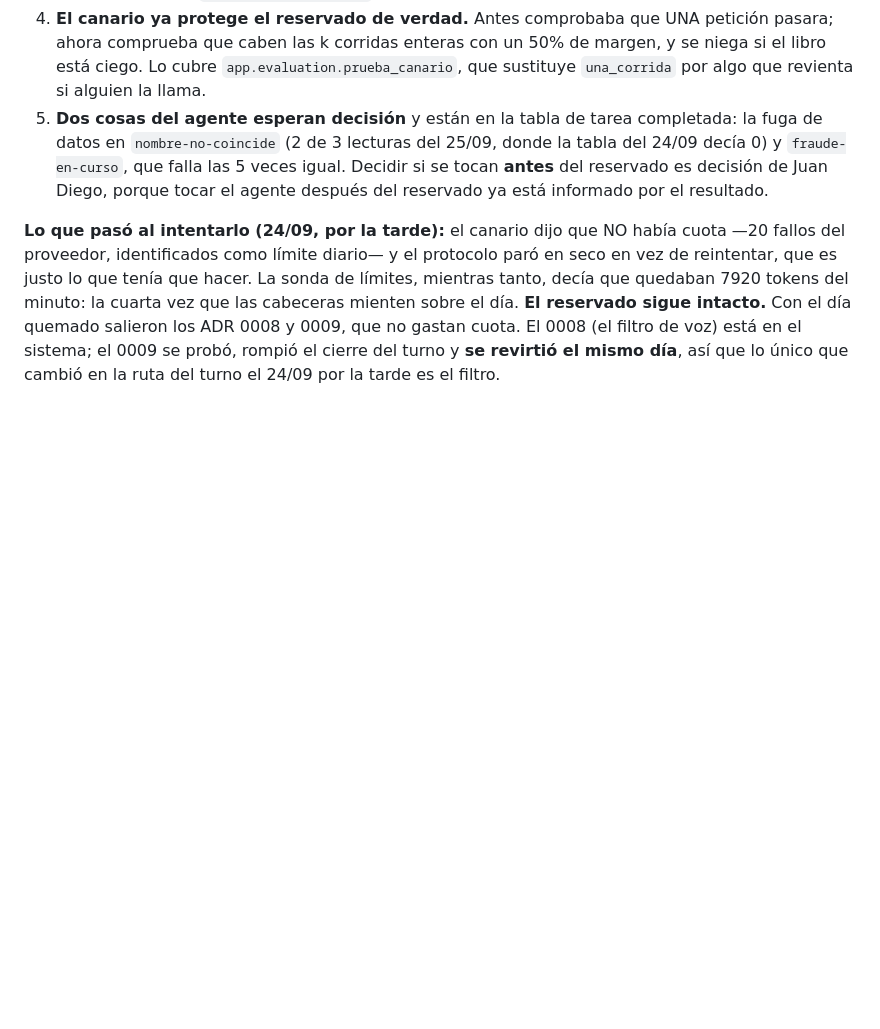
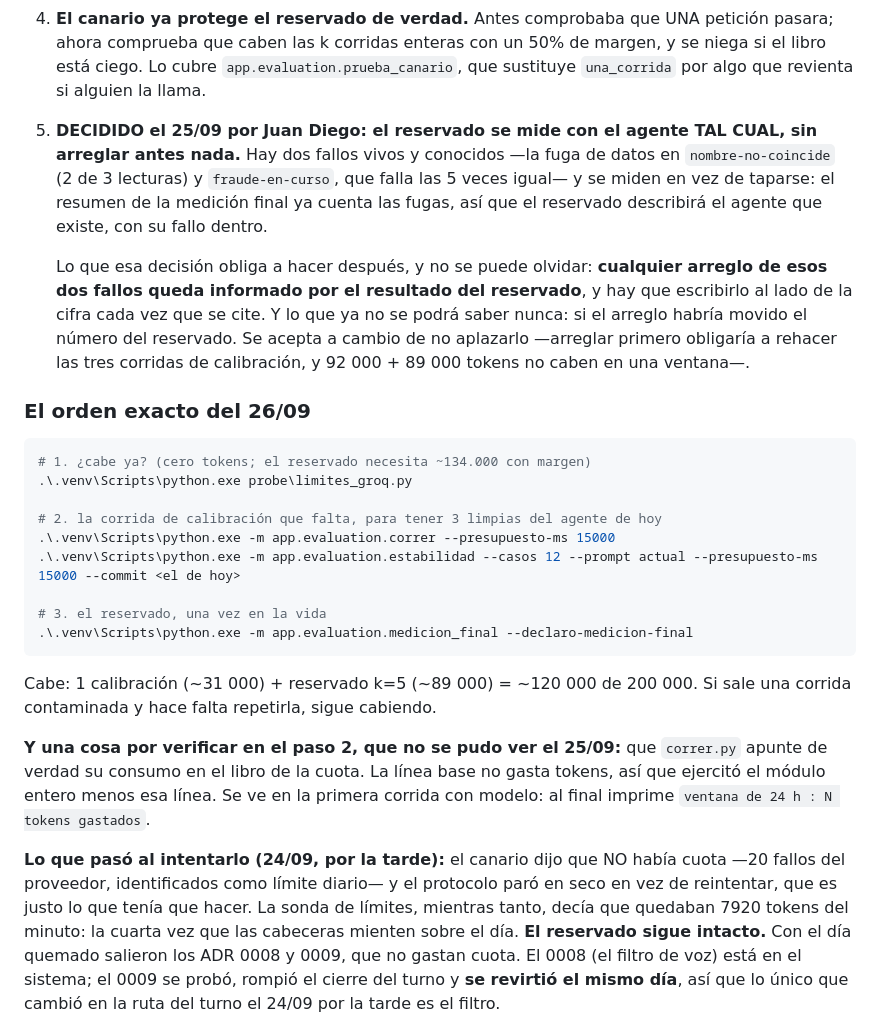
Before and after one commit to acromaticodiego/banking-voice-agent, a Markdown page: CLAUDE.md, the part around the change. GitHub-like rendering; blank space fills up the shorter version.

Commit message:
Decidido: el reservado se mide con el agente tal cual, con su fallo dentro
Habia dos fallos vivos y conocidos —la fuga de datos en `nombre-no-coincide`, 2
de 3 lecturas, y `fraude-en-curso`, que falla las cinco veces igual— y la
decision es medir en vez de tapar: el resumen de la medicion final ya cuenta las
fugas, asi que el reservado describira el agente que existe.

Queda escrito lo que la decision obliga, porque es la parte que se olvida:
cualquier arreglo de esos dos fallos estara informado por el resultado del
reservado y hay que decirlo al lado de la cifra cada vez que se cite, y nunca se
podra saber si el arreglo habria movido ese numero. Se acepta a cambio de no
aplazarlo: arreglar primero obliga a rehacer las tres corridas de calibracion, y
92.000 + 89.000 tokens no caben en una ventana de 200.000.

Con el orden exacto del 26/09 y las cuentas de por que cabe (~120.000 de
200.000), mas lo unico que quedo sin verificar del dia: que `correr.py` apunte su
consumo en el libro. La linea base no gasta tokens, asi que ejercito el modulo
entero menos esa linea.

````diff
--- a/CLAUDE.md
+++ b/CLAUDE.md
@@ -953,12 +953,42 @@ final del reservado, y el orden importa porque el reservado se gasta al mirarlo.
    de margen, y se niega si el libro está ciego. Lo cubre
    `app.evaluation.prueba_canario`, que sustituye `una_corrida` por algo que
    revienta si alguien la llama.
-5. **Dos cosas del agente esperan decisión** y están en la tabla de tarea
-   completada: la fuga de datos en `nombre-no-coincide` (2 de 3 lecturas del
-   25/09, donde la tabla del 24/09 decía 0) y `fraude-en-curso`, que falla las 5
-   veces igual. Decidir si se tocan **antes** del reservado es decisión de Juan
-   Diego, porque tocar el agente después del reservado ya está informado por el
-   resultado.
+5. **DECIDIDO el 25/09 por Juan Diego: el reservado se mide con el agente TAL
+   CUAL, sin arreglar antes nada.** Hay dos fallos vivos y conocidos —la fuga de
+   datos en `nombre-no-coincide` (2 de 3 lecturas) y `fraude-en-curso`, que falla
+   las 5 veces igual— y se miden en vez de taparse: el resumen de la medición
+   final ya cuenta las fugas, así que el reservado describirá el agente que
+   existe, con su fallo dentro.
+
+   Lo que esa decisión obliga a hacer después, y no se puede olvidar: **cualquier
+   arreglo de esos dos fallos queda informado por el resultado del reservado**, y
+   hay que escribirlo al lado de la cifra cada vez que se cite. Y lo que ya no se
+   podrá saber nunca: si el arreglo habría movido el número del reservado. Se
+   acepta a cambio de no aplazarlo —arreglar primero obligaría a rehacer las tres
+   corridas de calibración, y 92 000 + 89 000 tokens no caben en una ventana—.
+
+### El orden exacto del 26/09
+
+```powershell
+# 1. ¿cabe ya? (cero tokens; el reservado necesita ~134.000 con margen)
+.\.venv\Scripts\python.exe probe\limites_groq.py
+
+# 2. la corrida de calibración que falta, para tener 3 limpias del agente de hoy
+.\.venv\Scripts\python.exe -m app.evaluation.correr --presupuesto-ms 15000
+.\.venv\Scripts\python.exe -m app.evaluation.estabilidad --casos 12 --prompt actual --presupuesto-ms 15000 --commit <el de hoy>
+
+# 3. el reservado, una vez en la vida
+.\.venv\Scripts\python.exe -m app.evaluation.medicion_final --declaro-medicion-final
+```
+
+Cabe: 1 calibración (~31 000) + reservado k=5 (~89 000) = ~120 000 de 200 000.
+Si sale una corrida contaminada y hace falta repetirla, sigue cabiendo.
+
+**Y una cosa por verificar en el paso 2, que no se pudo ver el 25/09:** que
+`correr.py` apunte de verdad su consumo en el libro de la cuota. La línea base no
+gasta tokens, así que ejercitó el módulo entero menos esa línea. Se ve en la
+primera corrida con modelo: al final imprime `ventana de 24 h : N tokens
+gastados`.
 
 **Lo que pasó al intentarlo (24/09, por la tarde):** el canario dijo que NO
 había cuota —20 fallos del proveedor, identificados como límite diario— y el
````
